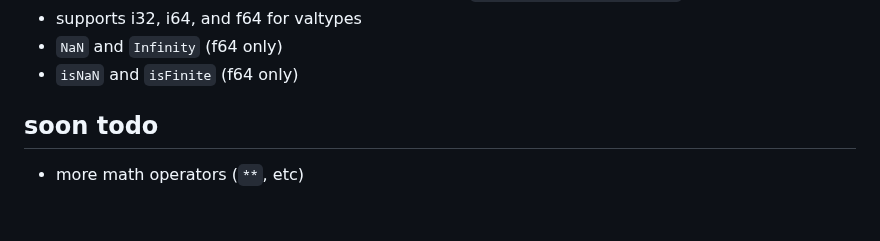
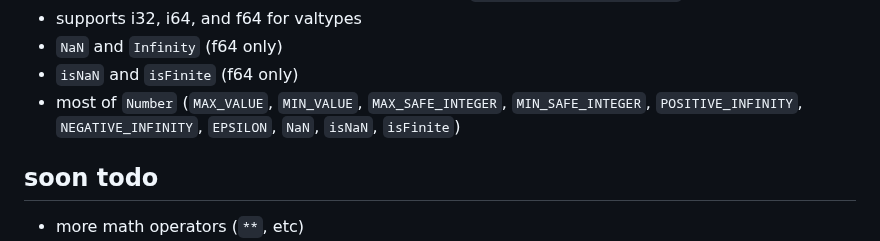
Before and after one commit to CanadaHonk/porffor, a Markdown page: README.md, the part around the change. GitHub-like rendering; blank space fills up the shorter version.

Commit message:
readme: update

```diff
--- a/README.md
+++ b/README.md
@@ -67,6 +67,7 @@ see [optimizations](#optimizations) for opts implemented/supported.
 - supports i32, i64, and f64 for valtypes
 - `NaN` and `Infinity` (f64 only)
 - `isNaN` and `isFinite` (f64 only)
+- most of `Number` (`MAX_VALUE`, `MIN_VALUE`, `MAX_SAFE_INTEGER`, `MIN_SAFE_INTEGER`, `POSITIVE_INFINITY`, `NEGATIVE_INFINITY`, `EPSILON`, `NaN`, `isNaN`, `isFinite`)
 
 ## soon todo
 - more math operators (`**`, etc)
```
